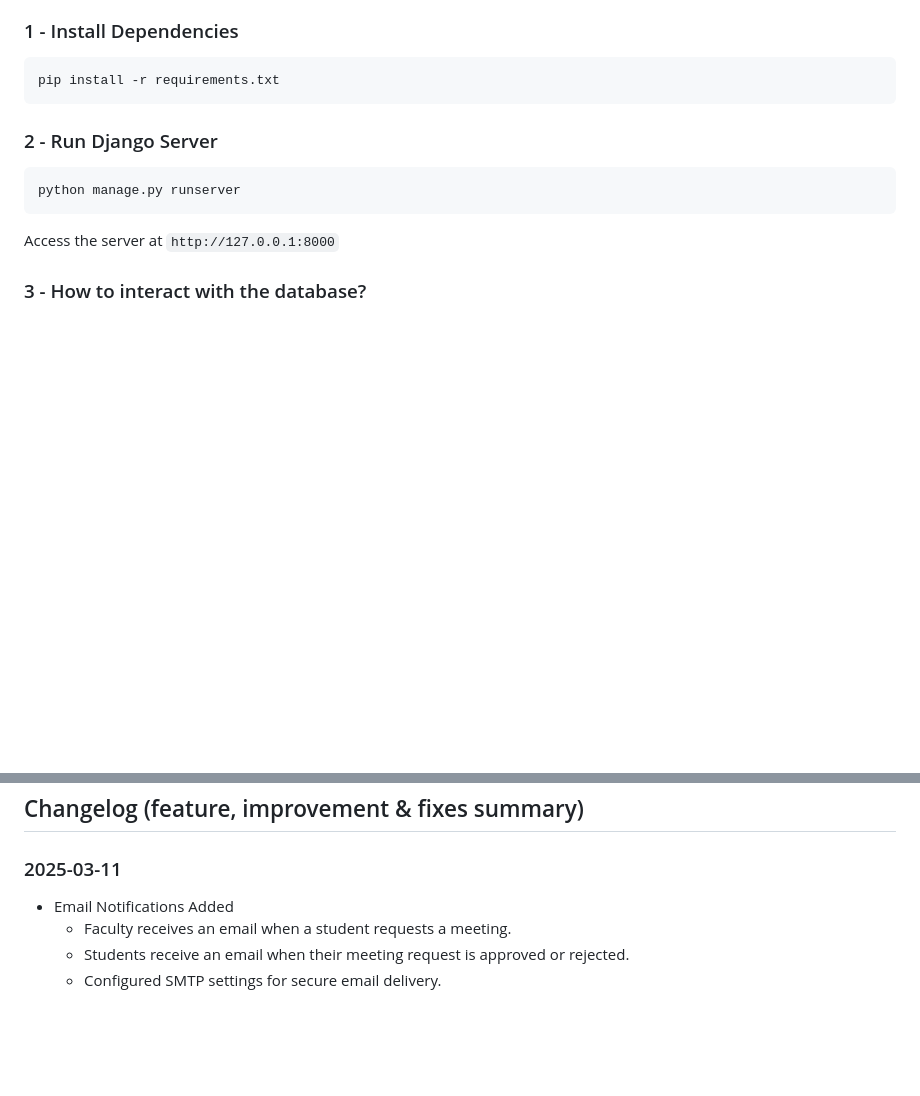
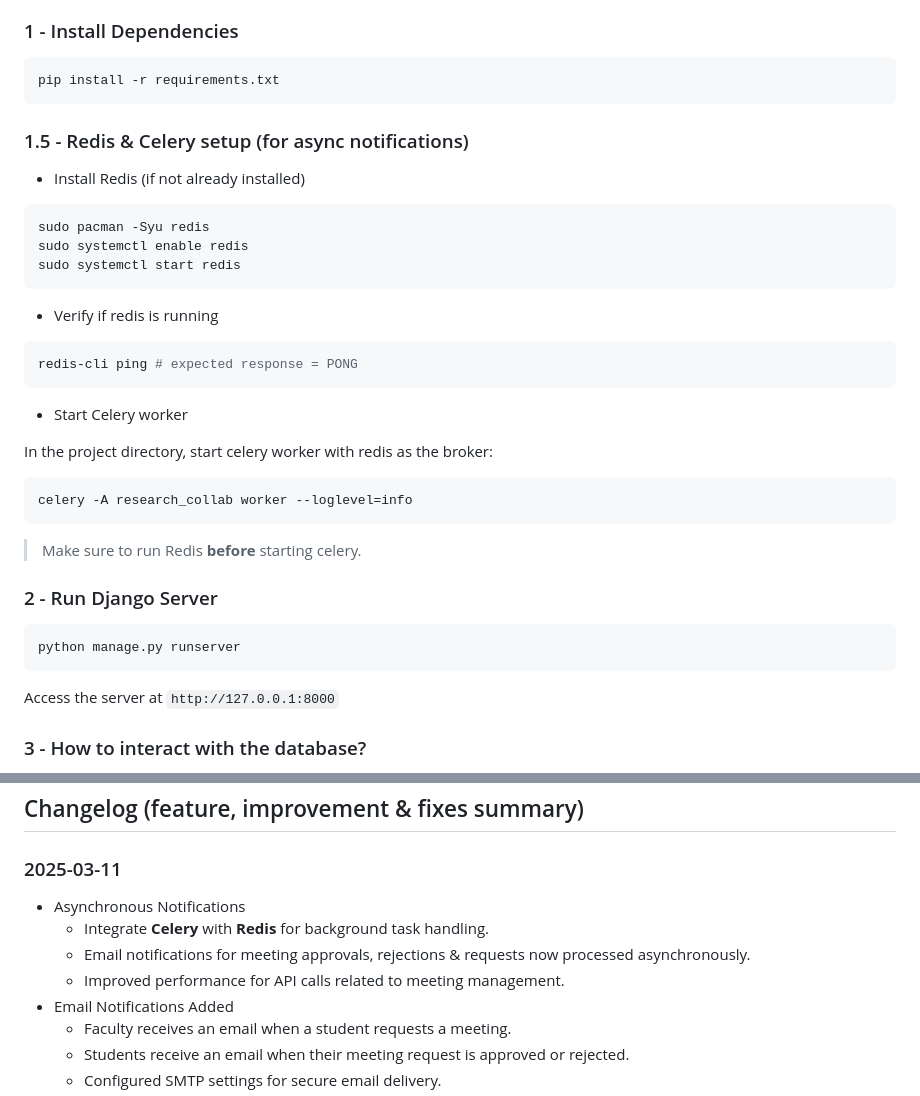
Before and after one commit to SM-7603/ReXus, a Markdown page: README.md, 2 parts joined by grey strips. GitHub-like rendering; blank space fills up the shorter version.

Commit message:
docs(notifications): update README with Celery & Redis setup for async notifications

````diff
--- a/README.md
+++ b/README.md
@@ -34,6 +34,32 @@ Managing research collaborations is complex, often replying on fragmented tools.
 ```bash
 pip install -r requirements.txt
 ```
+
+### 1.5 - Redis & Celery setup (for async notifications)
+
+- Install Redis (if not already installed)
+
+```bash
+sudo pacman -Syu redis
+sudo systemctl enable redis
+sudo systemctl start redis
+```
+
+- Verify if redis is running
+
+```bash
+redis-cli ping # expected response = PONG
+```
+
+- Start Celery worker
+
+In the project directory, start celery worker with redis as the broker:
+
+```bash
+celery -A research_collab worker --loglevel=info
+```
+
+> Make sure to run Redis **before** starting celery.
 
 ### 2 - Run Django Server
 
@@ -364,6 +390,10 @@ curl -X POST http://127.0.0.1:8000/api/meetings/ \
 
 ### 2025-03-11
 
+- Asynchronous Notifications
+    - Integrate **Celery** with **Redis** for background task handling.
+    - Email notifications for meeting approvals, rejections & requests now processed asynchronously.
+    - Improved performance for API calls related to meeting management.
 - Email Notifications Added
     - Faculty receives an email when a student requests a meeting.
     - Students receive an email when their meeting request is approved or rejected.
````
